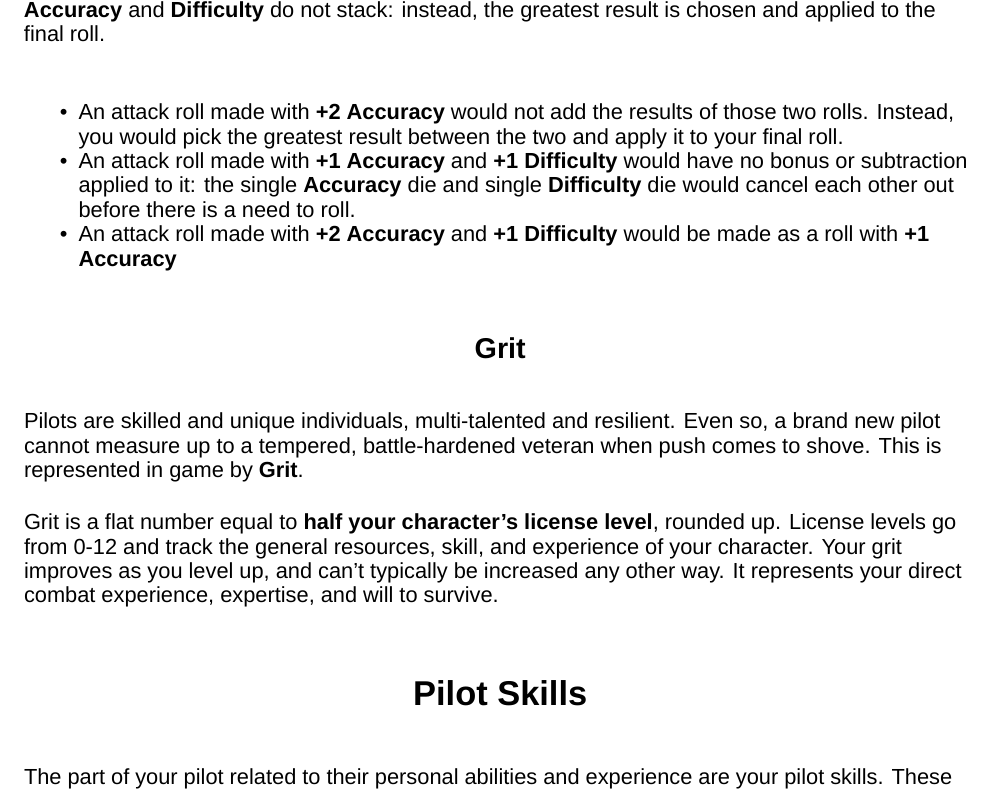
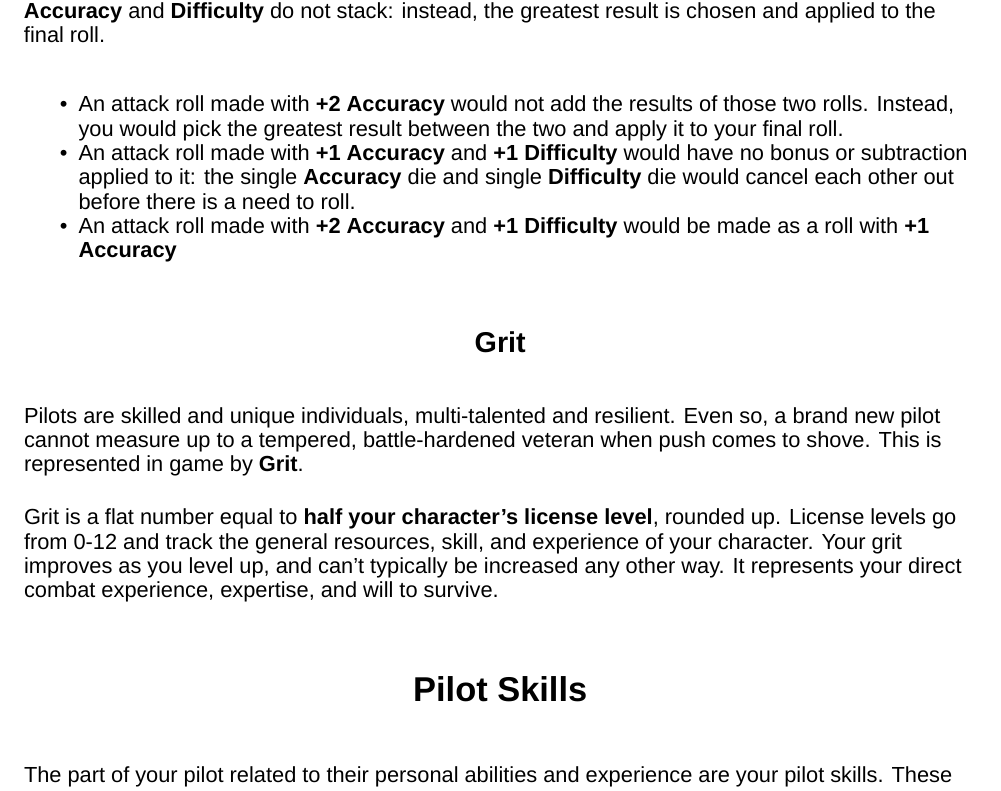
Before and after one commit to AshleyMoni/Lancer-Community-Edition, a LaTeX thesis (LANCER 1.8 - Community Edition.tex): part of page 18 of 400, cut so that both start at the same text. Compiled offline with XeLaTeX; a missing font is replaced by an installed copy or a similar font.

Commit message:
Minimize spacing at top of lists

```diff
--- a/LANCER 1.8 - Community Edition.tex
+++ b/LANCER 1.8 - Community Edition.tex
@@ -57,7 +57,7 @@
 
 %\list[itemize,1]{=10pt}
 \setlist{nolistsep}
-\setlist{noitemsep}
+\setlist{noitemsep, topsep=5pt}
 
 \hypersetup{colorlinks=false
   %linkcolor=DarkBlue, % color of internal links (change box color with linkbordercolor)
```
